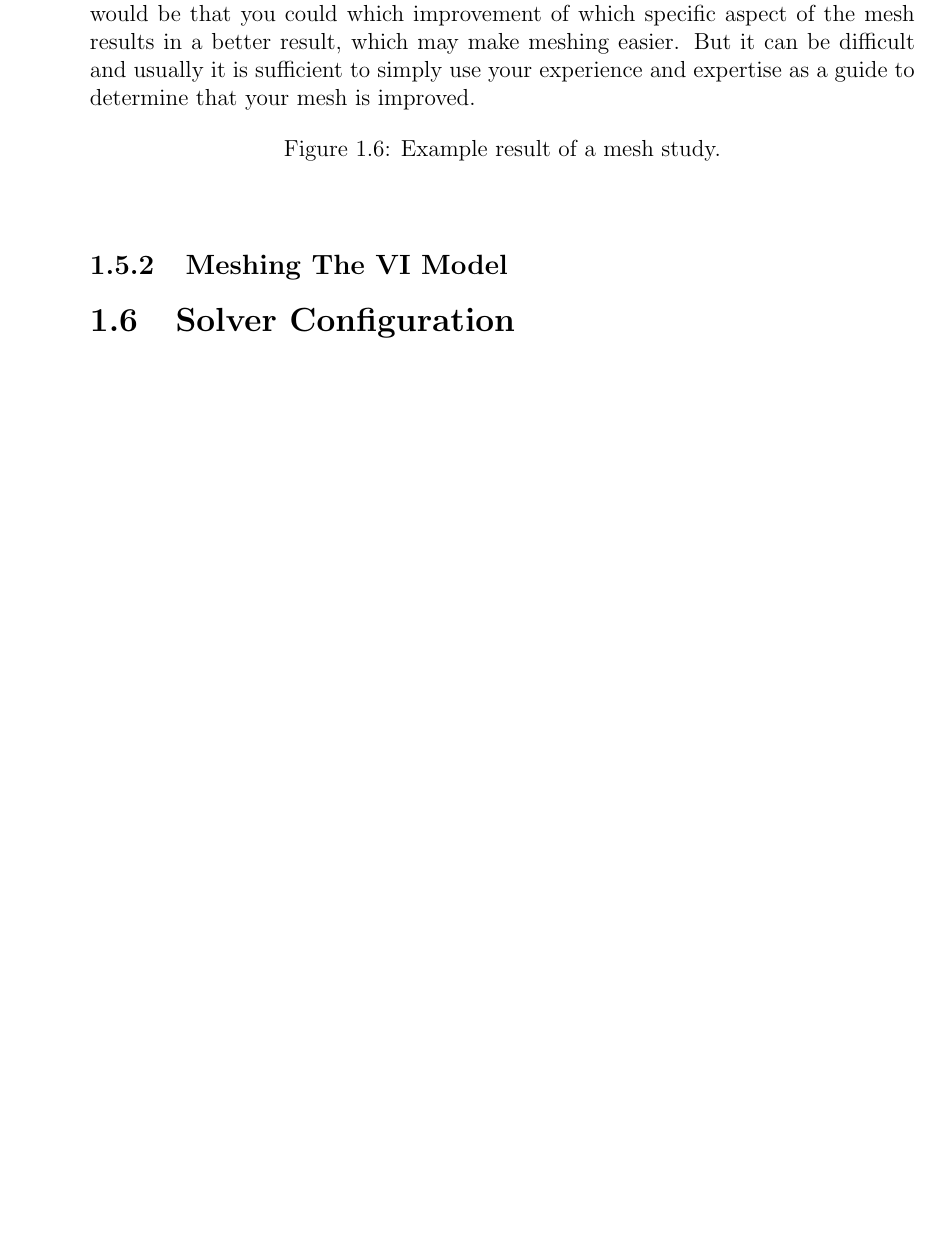
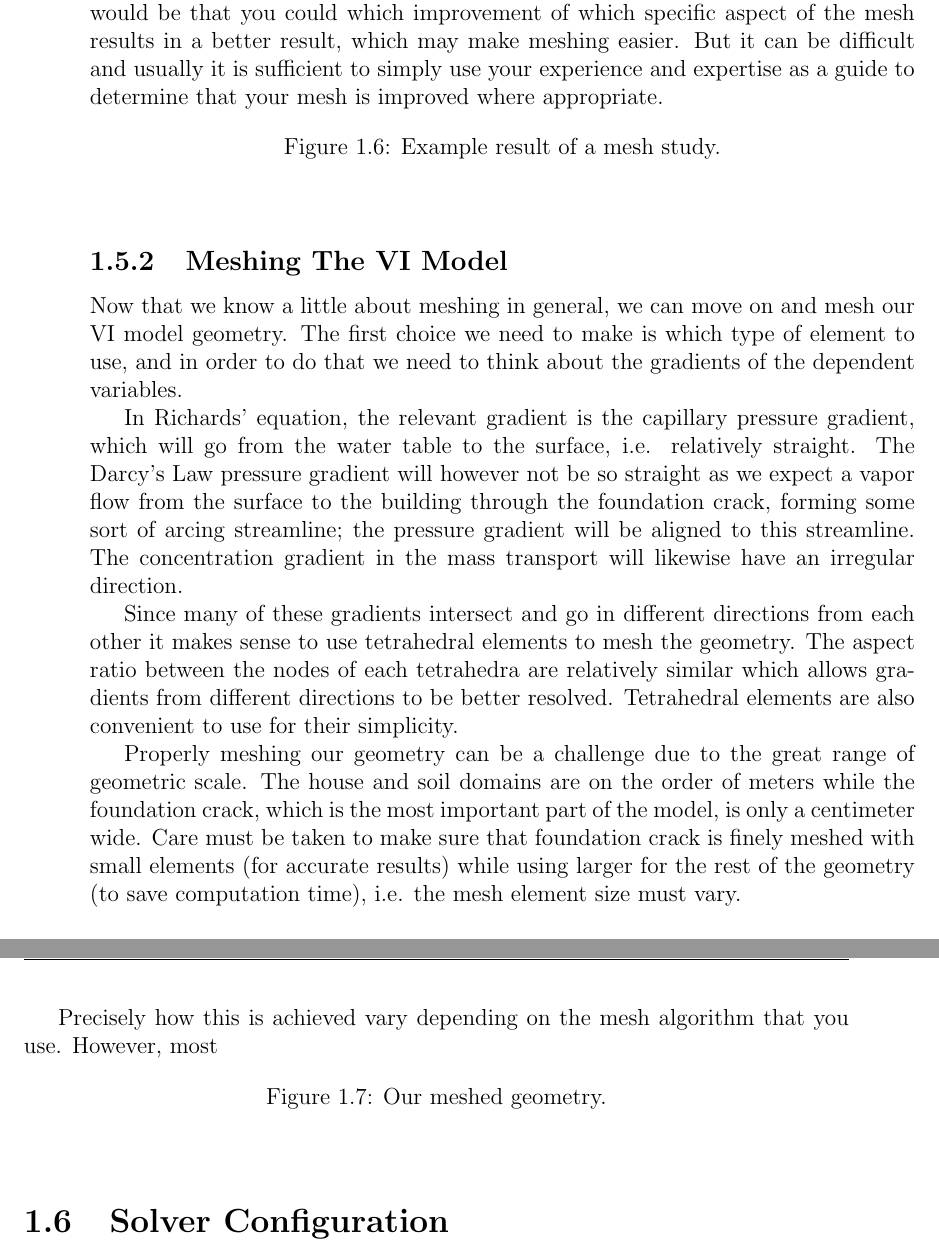
Before and after one commit to jstr0em/thesis, a LaTeX thesis (tex/chapter3/main.tex, which reads tex/chapter3/meshing.tex): part of page 16 of 16 before the commit and two parts of pages 16 and 17 of 17 after it, the two joined at a grey line, cut so that both start at the same text, the shorter picture padded with empty space. Compiled offline with pdfLaTeX.

Commit message:
On meshing geometry

```diff
--- a/tex/chapter3/meshing.tex
+++ b/tex/chapter3/meshing.tex
@@ -65,7 +65,7 @@ Iteratively:
 \end{enumerate}
 In step three we plot the result vs. i:th mesh, which is the simplest approach, but one could here instead use a variety of mesh metrics instead.
 The benefit of this would be that you could which improvement of which specific aspect of the mesh results in a better result, which may make meshing easier.
-But it can be difficult and usually it is sufficient to simply use your experience and expertise as a guide to determine that your mesh is improved.\par
+But it can be difficult and usually it is sufficient to simply use your experience and expertise as a guide to determine that your mesh is improved where appropriate.\par
 
 % TODO: Add figure
 \begin{figure}[htb!]
@@ -75,3 +75,28 @@ But it can be difficult and usually it is sufficient to simply use your experien
 \end{figure}
 
 \subsection{Meshing The VI Model}
+
+Now that we know a little about meshing in general, we can move on and mesh our VI model geometry.
+The first choice we need to make is which type of element to use, and in order to do that we need to think about the gradients of the dependent variables.\par
+
+In Richards' equation, the relevant gradient is the capillary pressure gradient, which will go from the water table to the surface, i.e. relatively straight.
+The Darcy's Law pressure gradient will however not be so straight as we expect a vapor flow from the surface to the building through the foundation crack, forming some sort of arcing streamline; the pressure gradient will be aligned to this streamline.
+The concentration gradient in the mass transport will likewise have an irregular direction.\par
+
+Since many of these gradients intersect and go in different directions from each other it makes sense to use tetrahedral elements to mesh the geometry.
+The aspect ratio between the nodes of each tetrahedra are relatively similar which allows gradients from different directions to be better resolved.
+Tetrahedral elements are also convenient to use for their simplicity.\par
+
+Properly meshing our geometry can be a challenge due to the great range of geometric scale.
+The house and soil domains are on the order of meters while the foundation crack, which is the most important part of the model, is only a centimeter wide.
+Care must be taken to make sure that foundation crack is finely meshed with small elements (for accurate results) while using larger for the rest of the geometry (to save computation time), i.e. the mesh element size must vary.\par
+
+% TODO: Make sure that my statement regarding "most" mesh algorithms is true
+Precisely how this is achieved vary depending on the mesh algorithm that you use.
+However, most
+
+\begin{figure}[htb!]
+  %\includegraphics{}
+  \caption{Our meshed geometry.}
+  \label{fig:meshed_geometry}
+\end{figure}
```
